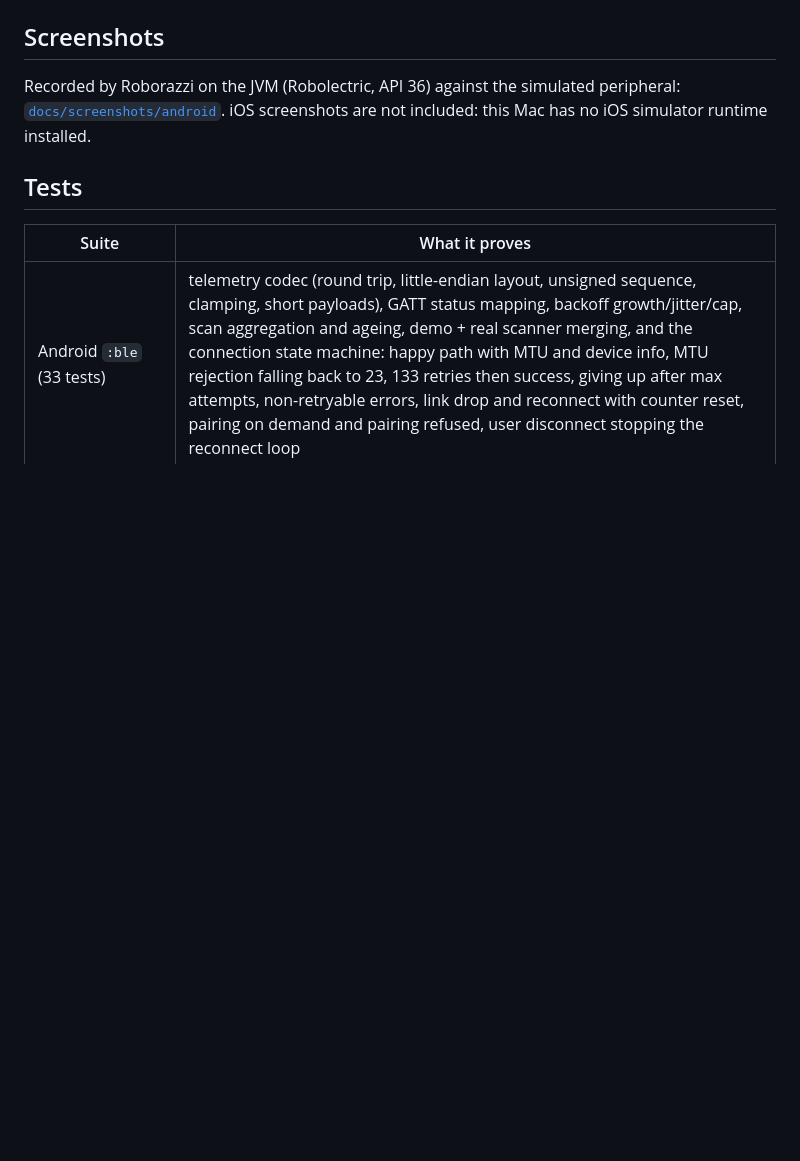
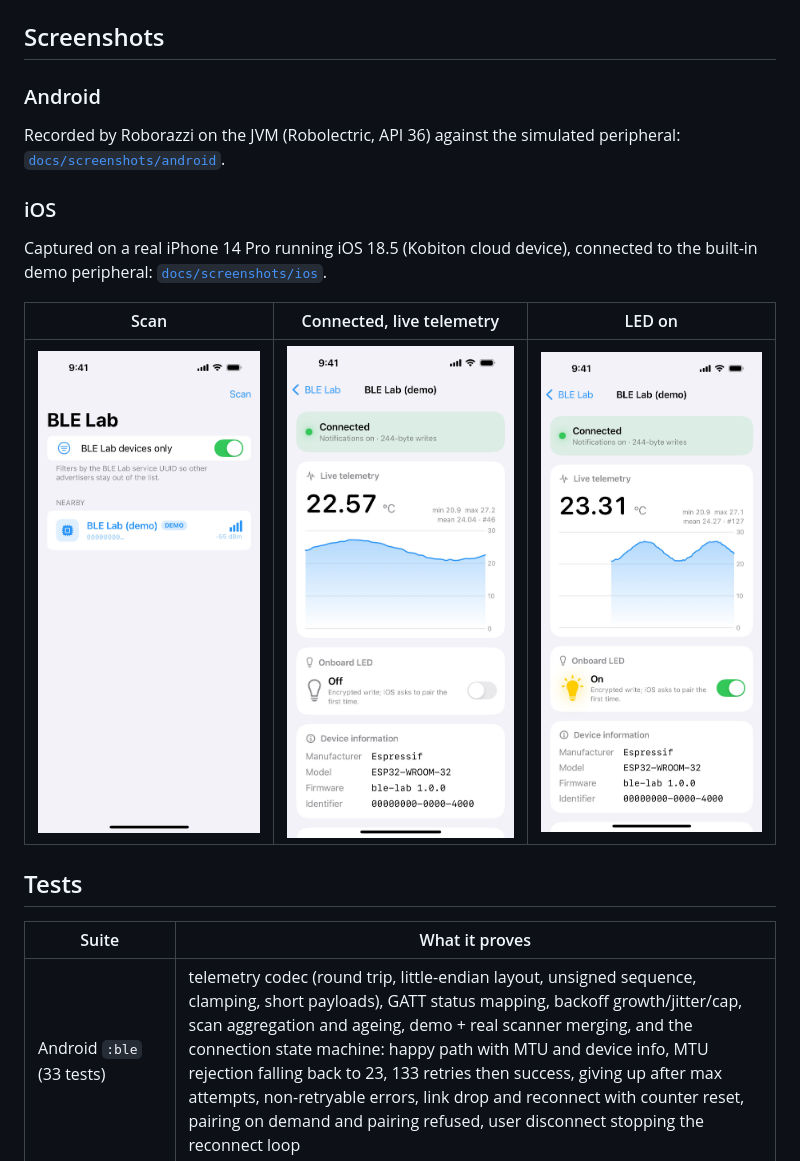
Before and after one commit to informramiz/ble-lab, a Markdown page: README.md, the part around the change. Rendered like a GitHub page; pictures changed too: docs/screenshots/ios/device_led_on_light.png (added), docs/screenshots/ios/device_ready_light.png (added), docs/screenshots/ios/scan_light.png (added); blank space fills up the shorter version.

Commit message:
docs: iOS screenshots from a real iPhone 14 Pro (iOS 18.5) on Kobiton

```diff
--- a/README.md
+++ b/README.md
@@ -138,9 +138,19 @@ iOS-specific notes:
 
 ## Screenshots
 
+### Android
+
 Recorded by Roborazzi on the JVM (Robolectric, API 36) against the simulated peripheral:
-[`docs/screenshots/android`](docs/screenshots/android). iOS screenshots are not included: this Mac
-has no iOS simulator runtime installed.
+[`docs/screenshots/android`](docs/screenshots/android).
+
+### iOS
+
+Captured on a real iPhone 14 Pro running iOS 18.5 (Kobiton cloud device), connected to the
+built-in demo peripheral: [`docs/screenshots/ios`](docs/screenshots/ios).
+
+| Scan | Connected, live telemetry | LED on |
+|---|---|---|
+| <img src="docs/screenshots/ios/scan_light.png" width="240" alt="iOS scan list with the demo device"> | <img src="docs/screenshots/ios/device_ready_light.png" width="240" alt="iOS device screen streaming telemetry"> | <img src="docs/screenshots/ios/device_led_on_light.png" width="240" alt="iOS device screen with the LED switched on"> |
 
 ## Tests
 
```
